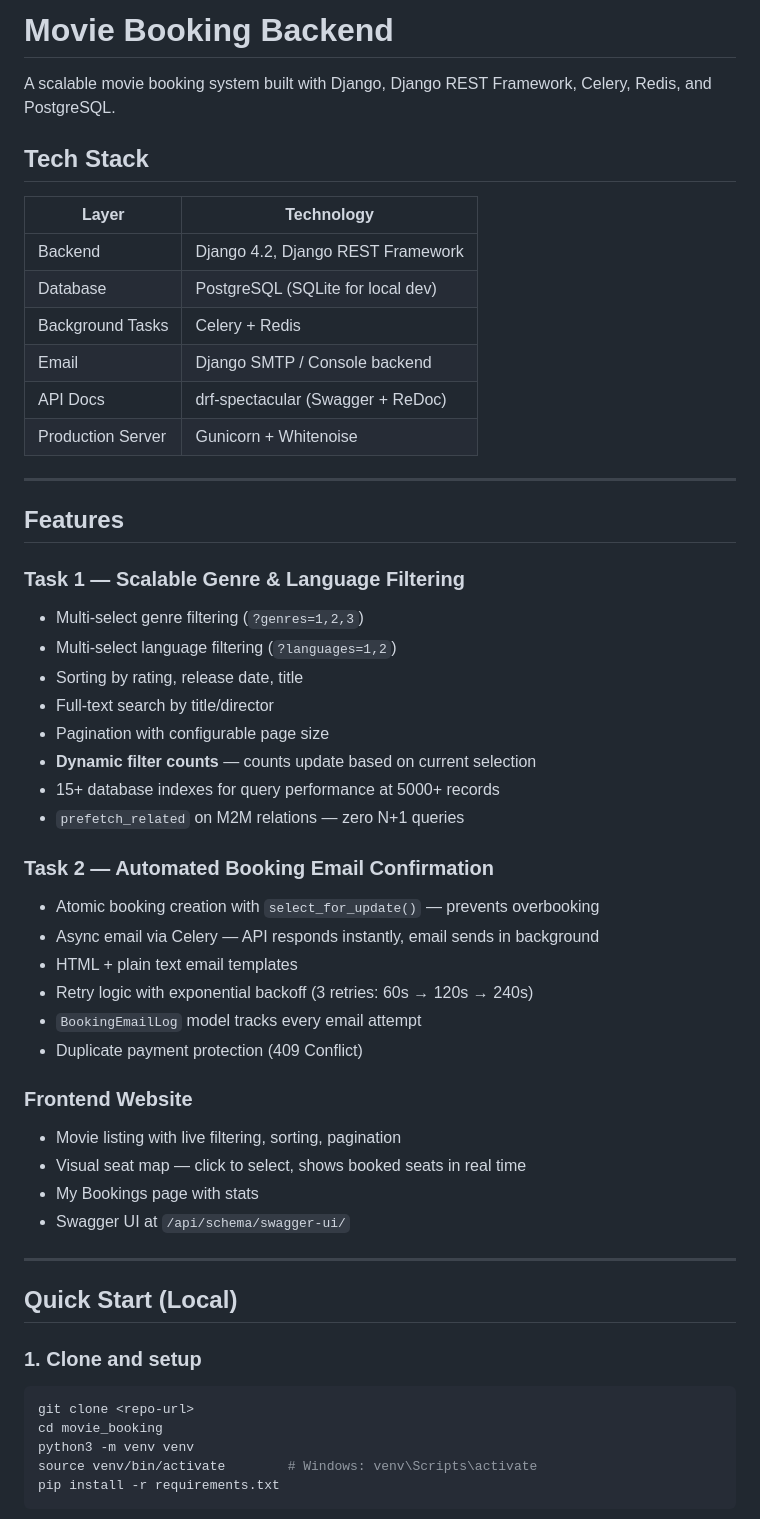
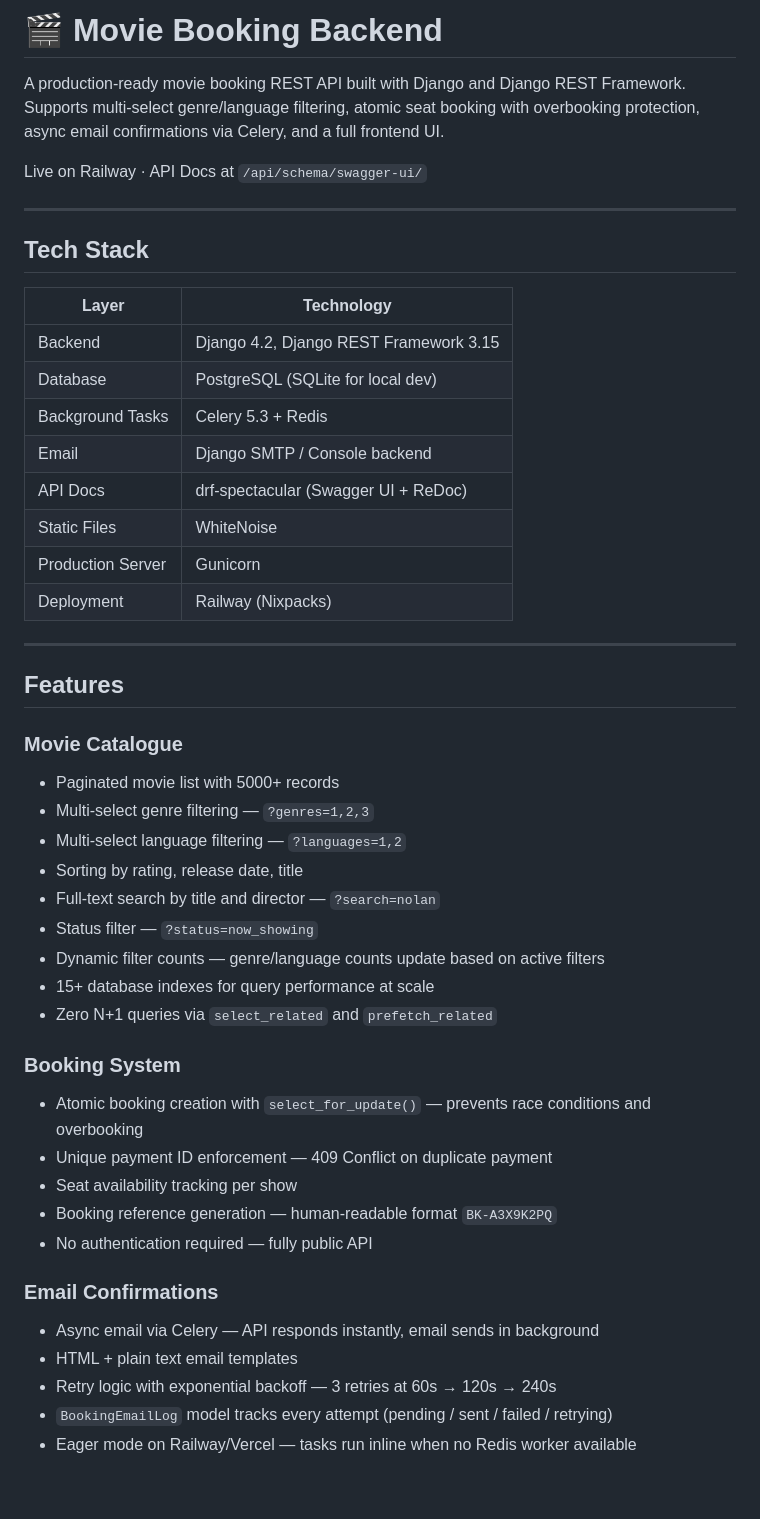
Before and after one commit to DharmBanker/movie-booking, a Markdown page: README.md, the part around one of its changes. Rendered like a GitHub page; blank space fills up the shorter version.

````diff
--- a/README.md
+++ b/README.md
@@ -1,56 +1,50 @@
-# Movie Booking Backend
+# 🎬 Movie Booking Backend
 
-A scalable movie booking system built with Django, Django REST Framework, Celery, Redis, and PostgreSQL.
+A production-ready movie booking REST API built with Django and Django REST Framework. Supports multi-select genre/language filtering, atomic seat booking with overbooking protection, async email confirmations via Celery, and a full frontend UI.
+
+Live on Railway · API Docs at `/api/schema/swagger-ui/`
+
+---
 
 ## Tech Stack
 
 | Layer | Technology |
-|-------|-----------|
-| Backend | Django 4.2, Django REST Framework |
+|---|---|
+| Backend | Django 4.2, Django REST Framework 3.15 |
 | Database | PostgreSQL (SQLite for local dev) |
-| Background Tasks | Celery + Redis |
+| Background Tasks | Celery 5.3 + Redis |
 | Email | Django SMTP / Console backend |
-| API Docs | drf-spectacular (Swagger + ReDoc) |
-| Production Server | Gunicorn + Whitenoise |
+| API Docs | drf-spectacular (Swagger UI + ReDoc) |
+| Static Files | WhiteNoise |
+| Production Server | Gunicorn |
+| Deployment | Railway (Nixpacks) |
 
 ---
 
 ## Features
 
-### Task 1 — Scalable Genre & Language Filtering
-- Multi-select genre filtering (`?genres=1,2,3`)
-- Multi-select language filtering (`?languages=1,2`)
+### Movie Catalogue
+- Paginated movie list with 5000+ records
+- Multi-select genre filtering — `?genres=1,2,3`
+- Multi-select language filtering — `?languages=1,2`
 - Sorting by rating, release date, title
-- Full-text search by title/director
-- Pagination with configurable page size
-- **Dynamic filter counts** — counts update based on current selection
-- 15+ database indexes for query performance at 5000+ records
-- `prefetch_related` on M2M relations — zero N+1 queries
+- Full-text search by title and director — `?search=nolan`
+- Status filter — `?status=now_showing`
+- Dynamic filter counts — genre/language counts update based on active filters
+- 15+ database indexes for query performance at scale
+- Zero N+1 queries via `select_related` and `prefetch_related`
 
-### Task 2 — Automated Booking Email Confirmation
-- Atomic booking creation with `select_for_update()` — prevents overbooking
+### Booking System
+- Atomic booking creation with `select_for_update()` — prevents race conditions and overbooking
+- Unique payment ID enforcement — 409 Conflict on duplicate payment
+- Seat availability tracking per show
+- Booking reference generation — human-readable format `BK-A3X9K2PQ`
+- No authentication required — fully public API
+
+### Email Confirmations
 - Async email via Celery — API responds instantly, email sends in background
 - HTML + plain text email templates
-- Retry logic with exponential backoff (3 retries: 60s → 120s → 240s)
-- `BookingEmailLog` model tracks every email attempt
-- Duplicate payment protection (409 Conflict)
+- Retry logic with exponential backoff — 3 retries at 60s → 120s → 240s
+- `BookingEmailLog` model tracks every attempt (pending / sent / failed / retrying)
+- Eager mode on Railway/Vercel — tasks run inline when no Redis worker available
 
-### Frontend Website
-- Movie listing with live filtering, sorting, pagination
-- Visual seat map — click to select, shows booked seats in real time
-- My Bookings page with stats
-- Swagger UI at `/api/schema/swagger-ui/`
-
----
-
-## Quick Start (Local)
-
-### 1. Clone and setup
-```bash
-git clone <repo-url>
-cd movie_booking
-python3 -m venv venv
-source venv/bin/activate        # Windows: venv\Scripts\activate
-pip install -r requirements.txt
-```
-
````
Also changed, not shown: other parts of README.md (+232 -67 lines).
